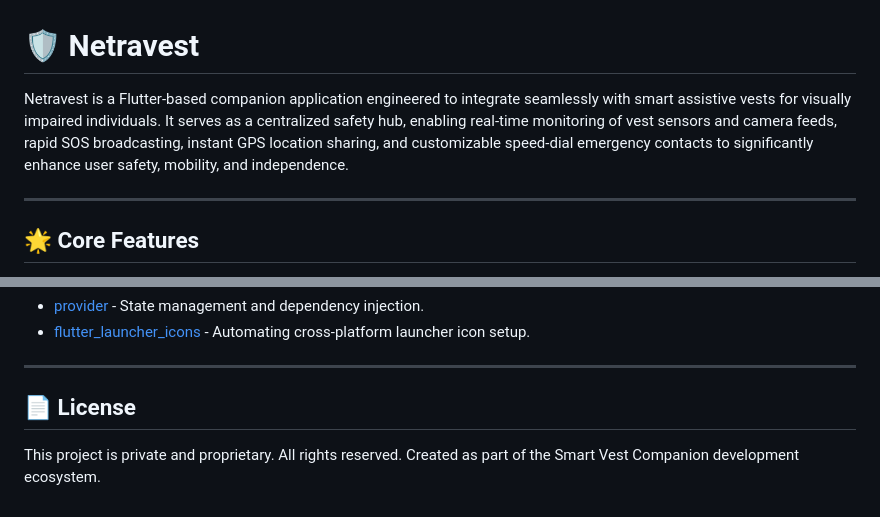
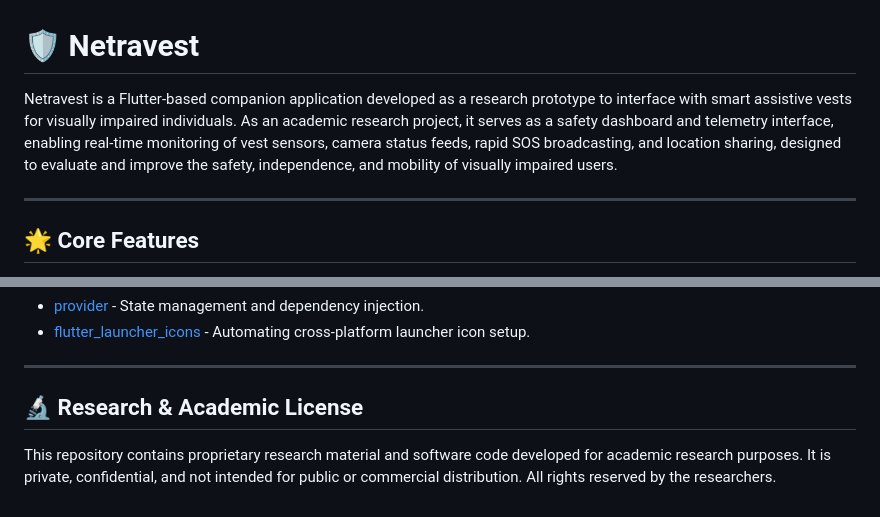
Before and after one commit to Netravest/Netravest-App, a Markdown page: README.md, 2 parts joined by grey strips. GitHub-like rendering.

Commit message:
Docs: Update README.md to reflect academic research context and license

```diff
--- a/README.md
+++ b/README.md
@@ -1,6 +1,6 @@
 # 🛡️ Netravest
 
-Netravest is a Flutter-based companion application engineered to integrate seamlessly with smart assistive vests for visually impaired individuals. It serves as a centralized safety hub, enabling real-time monitoring of vest sensors and camera feeds, rapid SOS broadcasting, instant GPS location sharing, and customizable speed-dial emergency contacts to significantly enhance user safety, mobility, and independence.
+Netravest is a Flutter-based companion application developed as a research prototype to interface with smart assistive vests for visually impaired individuals. As an academic research project, it serves as a safety dashboard and telemetry interface, enabling real-time monitoring of vest sensors, camera status feeds, rapid SOS broadcasting, and location sharing, designed to evaluate and improve the safety, independence, and mobility of visually impaired users.
 
 ---
 
@@ -76,5 +76,5 @@ This project leverages industry-standard packages to provide robust features:
 
 ---
 
-## 📄 License
-This project is private and proprietary. All rights reserved. Created as part of the Smart Vest Companion development ecosystem.
+## 🔬 Research & Academic License
+This repository contains proprietary research material and software code developed for academic research purposes. It is private, confidential, and not intended for public or commercial distribution. All rights reserved by the researchers.
```
